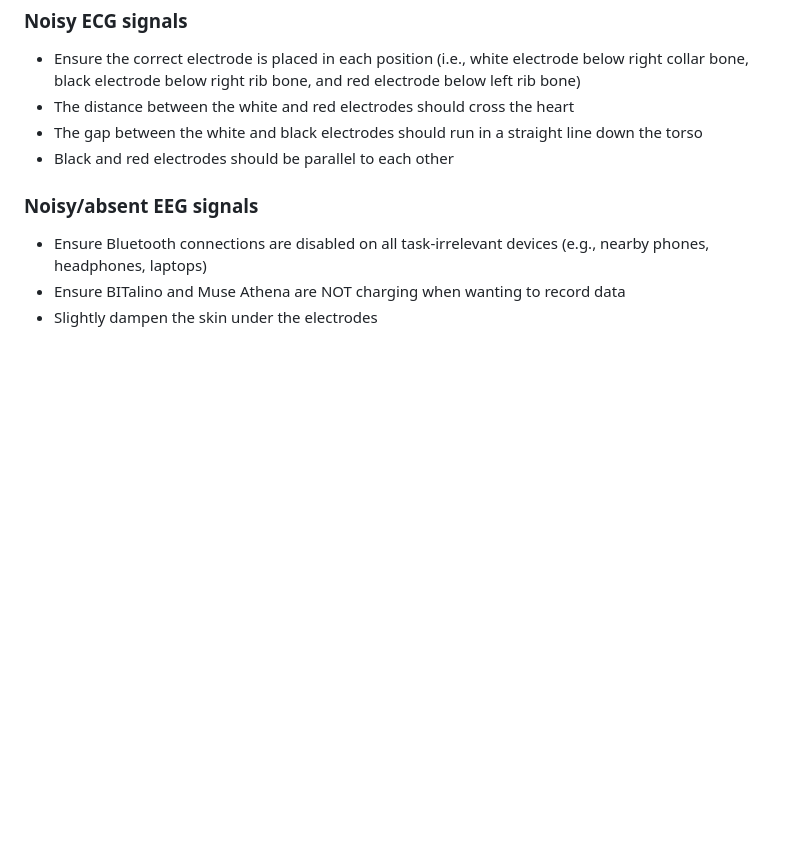
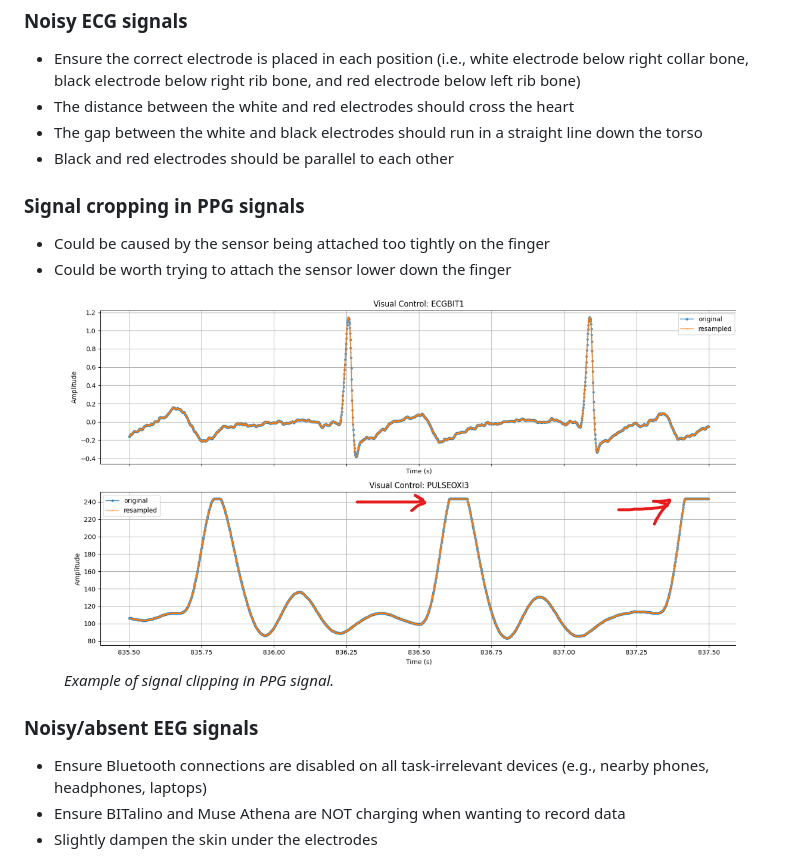
Before and after one commit to OliverACollins/muse-athena-test, a Markdown page: README.md, the part around the change printed below. Drawn GitHub-style; blank space fills up the shorter version.

Commit message:
Add signal cropping section to README
Added section on signal cropping in PPG signals with potential causes and an example image.

```diff
--- a/README.md
+++ b/README.md
@@ -110,6 +111,17 @@ You can find the OpenMuse GitHub repo here: [https://github.com/DominiqueMakowsk
 - The gap between the white and black electrodes should run in a straight line down the torso
 - Black and red electrodes should be parallel to each other
 
+### Signal cropping in PPG signals
+- Could be caused by the sensor being attached too tightly on the finger
+- Could be worth trying to attach the sensor lower down the finger
+
+<figure>
+  <img src="/images/ppg-bad.png" alt="Signal clipping in PPG signal"/>
+  <figcaption><i>Example of signal clipping in PPG signal.
+  </i>
+</figcaption>
+</figure>
+
 ### Noisy/absent EEG signals
 - Ensure Bluetooth connections are disabled on all task-irrelevant devices (e.g., nearby phones, headphones, laptops)
 - Ensure BITalino and Muse Athena are NOT charging when wanting to record data
```
Also changed, not shown: other parts of README.md (+1 -0 lines).
